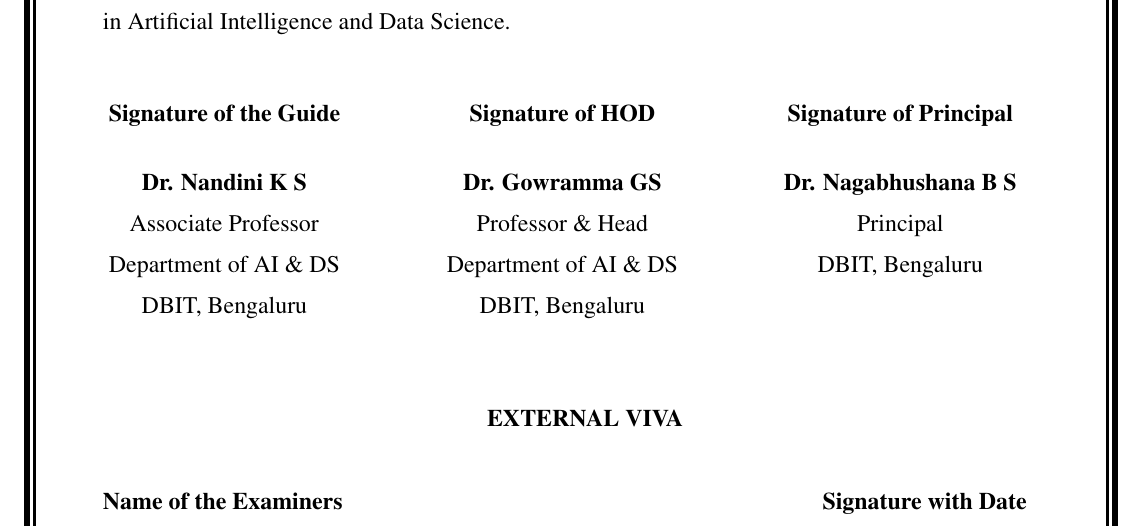
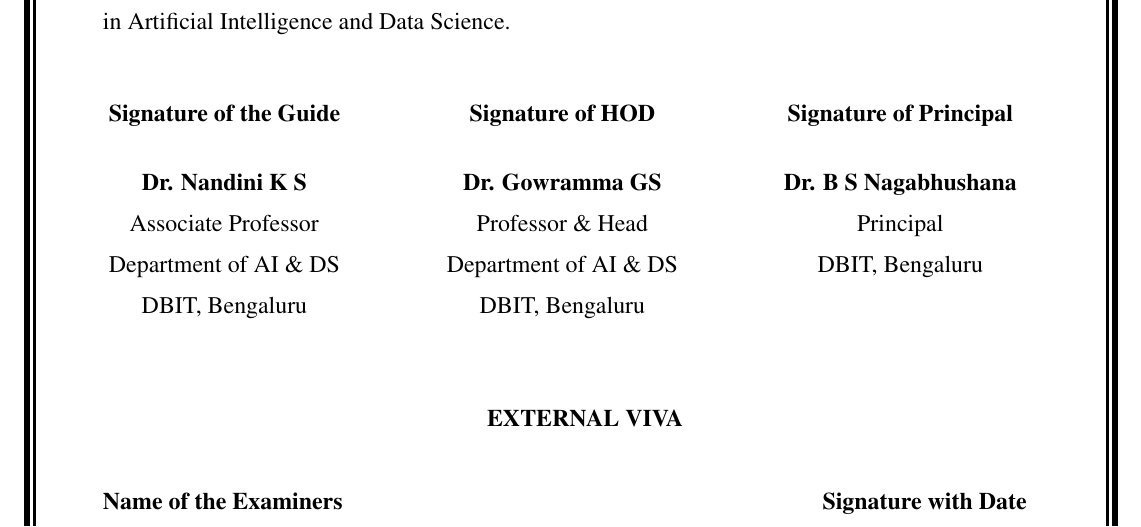
Before and after one commit to itsvishwaradhya/variant-analysis-evo2, a LaTeX document (report/main.tex, which reads report/front.tex): part of page 2 of 75, cut so that both start at the same text. Compiled offline with pdfLaTeX.

Commit message:
Certificate: principal's name as 'Dr. B S Nagabhushana', matching the acknowledgement
Co-Authored-By: Claude Sonnet 5.5 <noreply@anthropic.com>
Claude-Session: https://claude.ai/code/session_01CequjgGTrwCbt4VYbTqtVs

```diff
--- a/report/front.tex
+++ b/report/front.tex
@@ -60,7 +60,7 @@
 \centering\textbf{Signature of the Guide} & \centering\textbf{Signature of HOD} & \centering\textbf{Signature of Principal}\tabularnewline[14pt]
 \centering\textbf{\GuideName}\\ \GuideDesig\\ Department of AI \& DS\\ DBIT, Bengaluru &
 \centering\textbf{Dr. Gowramma GS}\\ Professor \& Head\\ Department of AI \& DS\\ DBIT, Bengaluru &
-\centering\textbf{Dr. Nagabhushana B S}\\ Principal\\ DBIT, Bengaluru\tabularnewline
+\centering\textbf{Dr. B S Nagabhushana}\\ Principal\\ DBIT, Bengaluru\tabularnewline
 \end{tabular}
 
 \vspace{22pt}
```
Also changed, not shown: report/Final_Project_Report_Evo2Serve.pdf, 1 other file.
